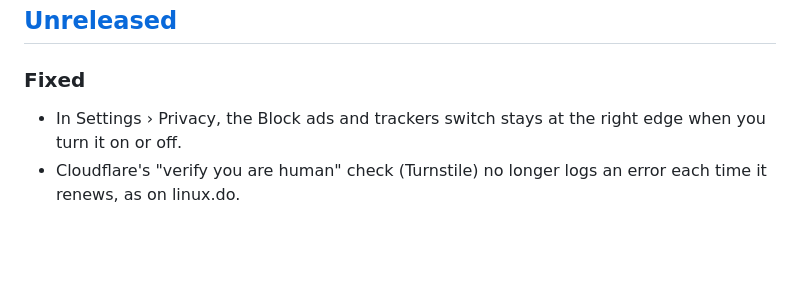
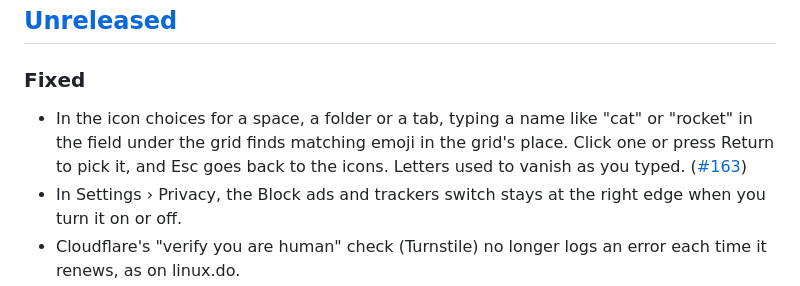
Before and after one commit to ZigaoWang/zigzag, a Markdown page: CHANGELOG.md, the part around the change. Drawn GitHub-style; blank space fills up the shorter version.

Commit message:
docs: changelog for emoji search (#163)

```diff
--- a/CHANGELOG.md
+++ b/CHANGELOG.md
@@ -6,6 +6,7 @@ Every release of Zigzag, newest first. The app shows the notes for the version y
 ## [Unreleased]
 
 ### Fixed
+- In the icon choices for a space, a folder or a tab, typing a name like "cat" or "rocket" in the field under the grid finds matching emoji in the grid's place. Click one or press Return to pick it, and Esc goes back to the icons. Letters used to vanish as you typed. ([#163](https://github.com/ZigaoWang/zigzag/issues/163))
 - In Settings › Privacy, the Block ads and trackers switch stays at the right edge when you turn it on or off.
 - Cloudflare's "verify you are human" check (Turnstile) no longer logs an error each time it renews, as on linux.do.
 
```
